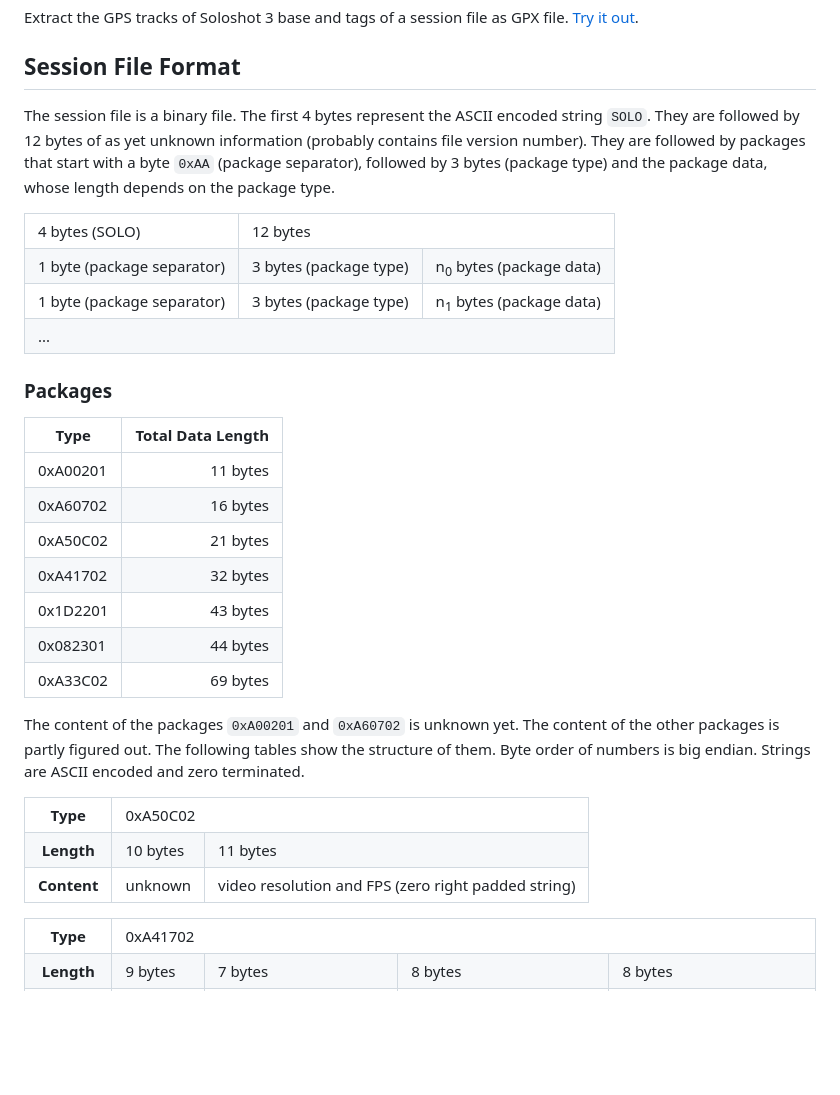
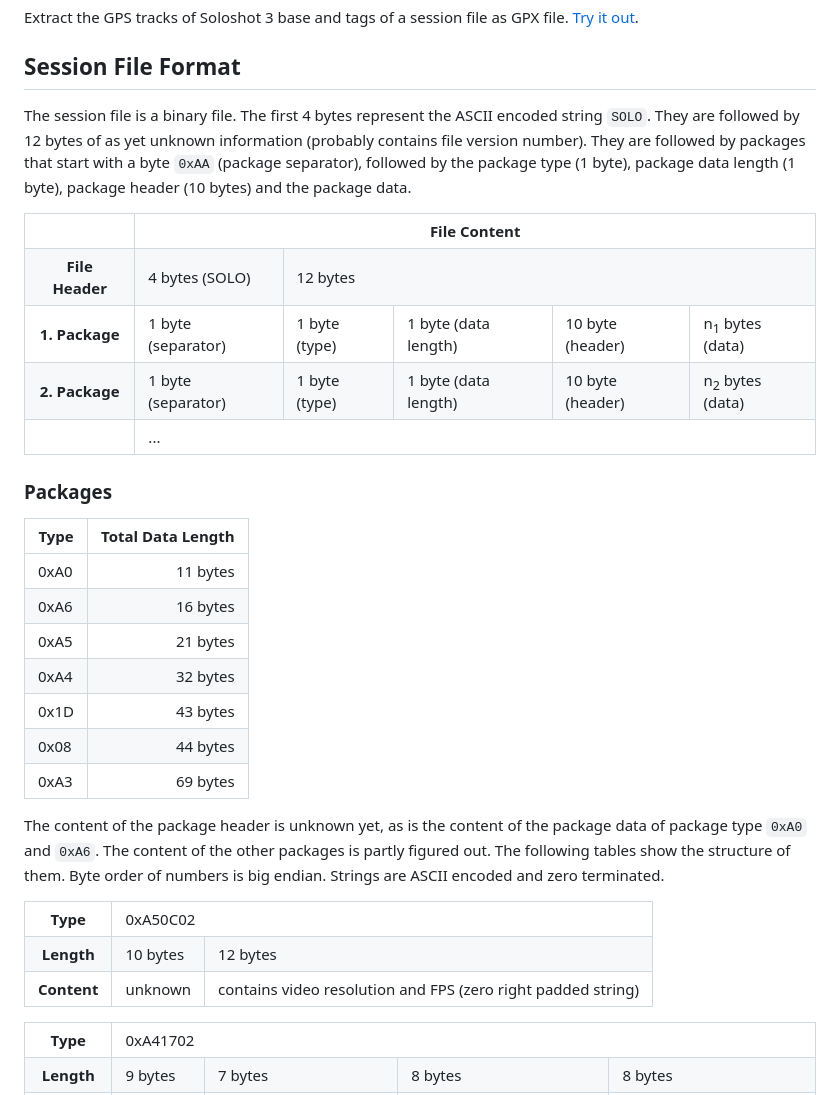
Before and after one commit to maiermic/soloshot-session-to-gpx-converter, a Markdown page: README.md, the part around the change. GitHub-like rendering; blank space fills up the shorter version.

Commit message:
update description of session file format: type is only one byte long

```diff
--- a/README.md
+++ b/README.md
@@ -6,41 +6,54 @@ Extract the GPS tracks of Soloshot 3 base and tags of a session file as GPX file
 [Try it out](https://maiermic.github.io/soloshot-session-to-gpx-converter/index.html).
 
 ## Session File Format
-The session file is a binary file. The first 4 bytes represent the ASCII encoded string `SOLO`. They are followed by 12 bytes of as yet unknown information (probably contains file version number). They are followed by packages that start with a byte `0xAA` (package separator), followed by 3 bytes (package type) and the package data, whose length depends on the package type.
+The session file is a binary file. The first 4 bytes represent the ASCII encoded string `SOLO`. They are followed by 12 bytes of as yet unknown information (probably contains file version number). They are followed by packages that start with a byte `0xAA` (package separator), followed by the package type (1 byte), package data length (1 byte), package header (10 bytes) and the package data.
+
 
 <table>
   <tr>
-    <td>4 bytes (SOLO)</td>
-    <td colspan="2">12 bytes</td>
+    <th></th>
+    <th colspan="5">File Content</th>
   </tr>
   <tr>
-    <td>1 byte (package separator)</td>
-    <td>3 bytes (package type)</td>
-    <td>n<sub>0</sub> bytes (package data)</td>
+    <th>File Header</th>
+    <td>4 bytes (SOLO)</td>
+    <td colspan="5">12 bytes</td>
   </tr>
   <tr>
-    <td>1 byte (package separator)</td>
-    <td>3 bytes (package type)</td>
-    <td>n<sub>1</sub> bytes (package data)</td>
+    <th>1. Package</th>
+    <td>1 byte (separator)</td>
+    <td>1 byte (type)</td>
+    <td>1 byte (data length)</td>
+    <td>10 byte (header)</td>
+    <td>n<sub>1</sub> bytes (data)</td>
   </tr>
   <tr>
-    <td colspan="3">...</td>
+    <th>2. Package</th>
+    <td>1 byte (separator)</td>
+    <td>1 byte (type)</td>
+    <td>1 byte (data length)</td>
+    <td>10 byte (header)</td>
+    <td>n<sub>2</sub> bytes (data)</td>
+  </tr>
+  <tr>
+    <th></th>
+    <td colspan="5">...</td>
   </tr>
 </table>
 
 ### Packages
 
-| Type     | Total Data Length |
-| -------- | ----------------: |
-| 0xA00201 |          11 bytes |
-| 0xA60702 |          16 bytes |
-| 0xA50C02 |          21 bytes |
-| 0xA41702 |          32 bytes |
-| 0x1D2201 |          43 bytes |
-| 0x082301 |          44 bytes |
-| 0xA33C02 |          69 bytes |
+| Type | Total Data Length |
+| ---- | ----------------: |
+| 0xA0 |          11 bytes |
+| 0xA6 |          16 bytes |
+| 0xA5 |          21 bytes |
+| 0xA4 |          32 bytes |
+| 0x1D |          43 bytes |
+| 0x08 |          44 bytes |
+| 0xA3 |          69 bytes |
 
-The content of the packages `0xA00201` and `0xA60702` is unknown yet. The content of the other packages is partly figured out. The following tables show the structure of them. Byte order of numbers is big endian. Strings are ASCII encoded and zero terminated.
+The content of the package header is unknown yet, as is the content of the package data of package type `0xA0` and `0xA6`. The content of the other packages is partly figured out. The following tables show the structure of them. Byte order of numbers is big endian. Strings are ASCII encoded and zero terminated.
 
 <table>
     <tr>
@@ -50,12 +63,12 @@ The content of the packages `0xA00201` and `0xA60702` is unknown yet. The conten
     <tr>
         <th>Length</th>
         <td>10 bytes</td>
-        <td>11 bytes</td>
+        <td>12 bytes</td>
     </tr>
     <tr>
         <th>Content</th>
         <td>unknown</td>
-        <td>video resolution and FPS (zero right padded string)</td>
+        <td>contains video resolution and FPS (zero right padded string)</td>
     </tr>
 </table>
 
```
